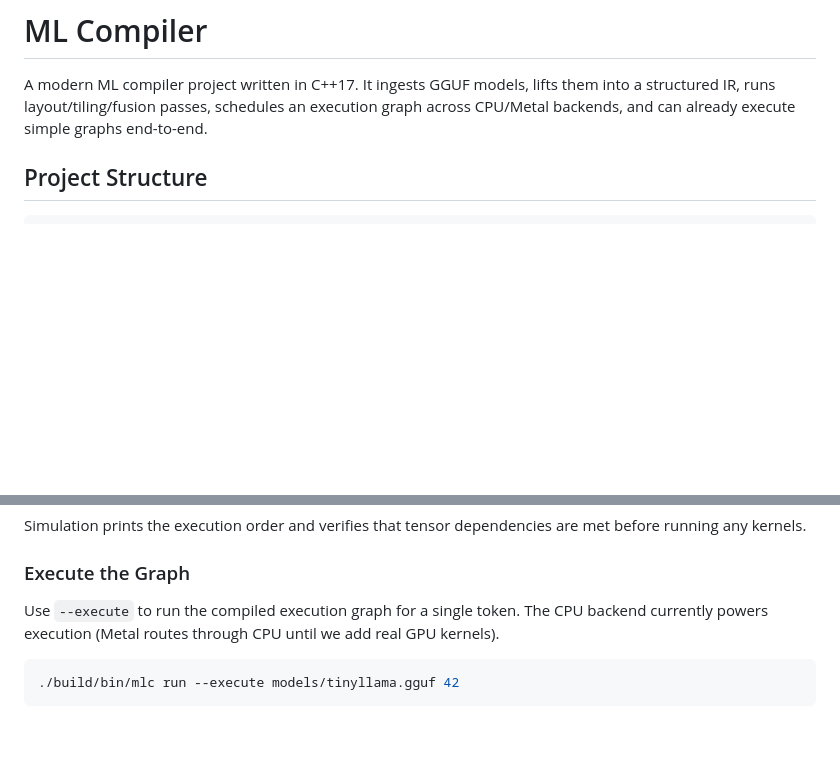
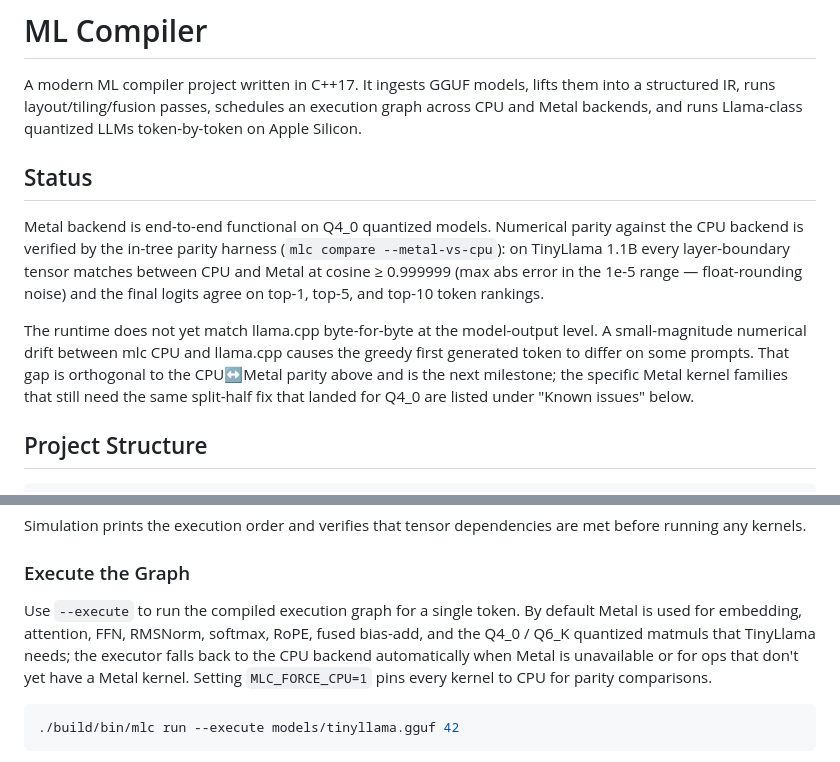
Before and after one commit to G-Krishna-chandra/MLcompiler, a Markdown page: README.md, 2 parts joined by grey strips. Rendered like a GitHub page; blank space fills up the shorter version.

````diff
--- a/README.md
+++ b/README.md
@@ -2,8 +2,24 @@
 
 A modern ML compiler project written in C++17. It ingests GGUF models, lifts
 them into a structured IR, runs layout/tiling/fusion passes, schedules an
-execution graph across CPU/Metal backends, and can already execute simple
-graphs end-to-end.
+execution graph across CPU and Metal backends, and runs Llama-class quantized
+LLMs token-by-token on Apple Silicon.
+
+## Status
+
+Metal backend is end-to-end functional on Q4_0 quantized models. Numerical
+parity against the CPU backend is verified by the in-tree parity harness
+(`mlc compare --metal-vs-cpu`): on TinyLlama 1.1B every layer-boundary tensor
+matches between CPU and Metal at cosine ≥ 0.999999 (max abs error in the
+1e-5 range — float-rounding noise) and the final logits agree on top-1,
+top-5, and top-10 token rankings.
+
+The runtime does not yet match llama.cpp byte-for-byte at the model-output
+level. A small-magnitude numerical drift between mlc CPU and llama.cpp causes
+the greedy first generated token to differ on some prompts. That gap is
+orthogonal to the CPU↔Metal parity above and is the next milestone; the
+specific Metal kernel families that still need the same split-half fix
+that landed for Q4_0 are listed under "Known issues" below.
 
 ## Project Structure
 
@@ -82,9 +98,12 @@ met before running any kernels.
 
 ### Execute the Graph
 
-Use `--execute` to run the compiled execution graph for a single token. The CPU
-backend currently powers execution (Metal routes through CPU until we add real
-GPU kernels).
+Use `--execute` to run the compiled execution graph for a single token. By
+default Metal is used for embedding, attention, FFN, RMSNorm, softmax, RoPE,
+fused bias-add, and the Q4_0 / Q6_K quantized matmuls that TinyLlama needs;
+the executor falls back to the CPU backend automatically when Metal is
+unavailable or for ops that don't yet have a Metal kernel. Setting
+`MLC_FORCE_CPU=1` pins every kernel to CPU for parity comparisons.
 
 ```bash
 ./build/bin/mlc run --execute models/tinyllama.gguf 42
````
Also changed, not shown: other parts of README.md (+54 -5 lines).
